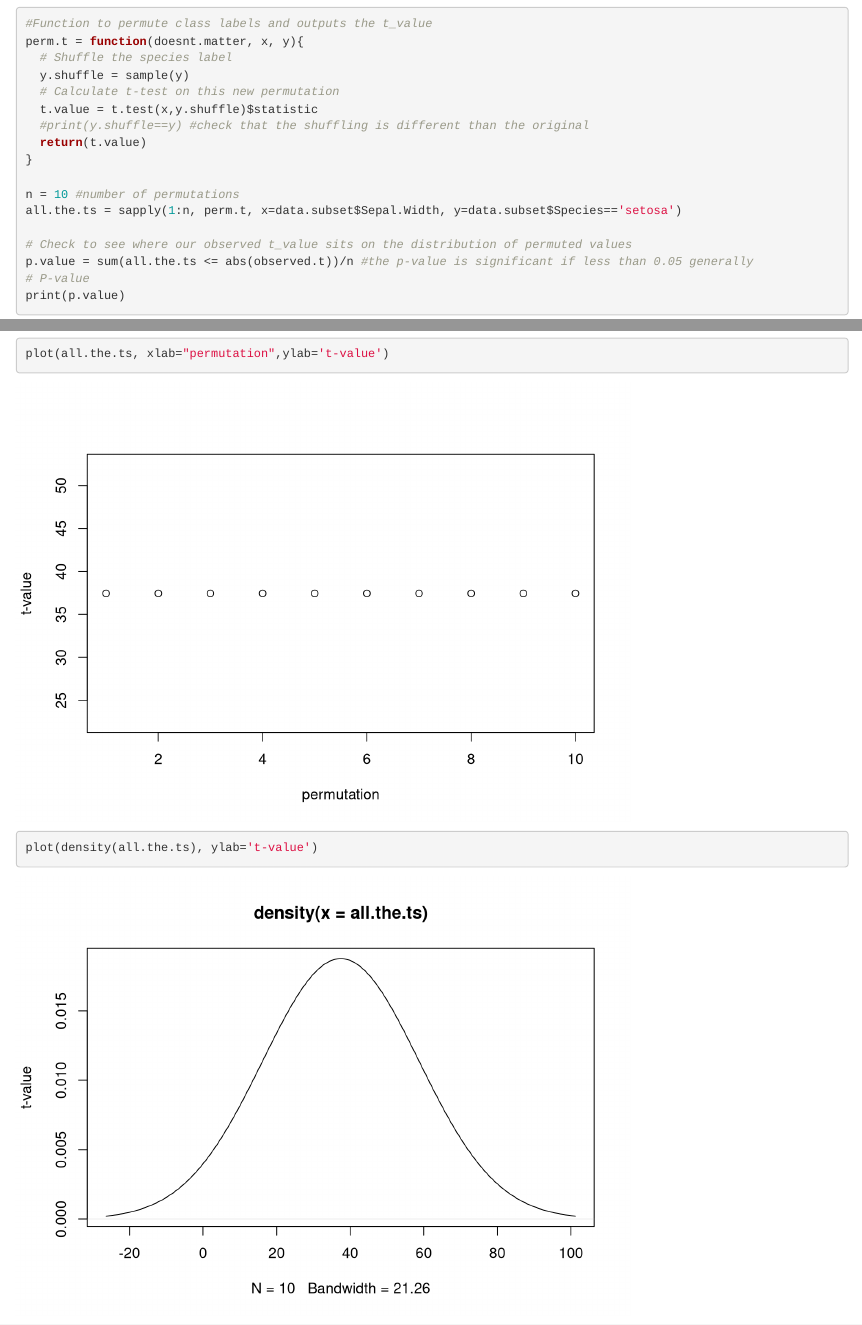
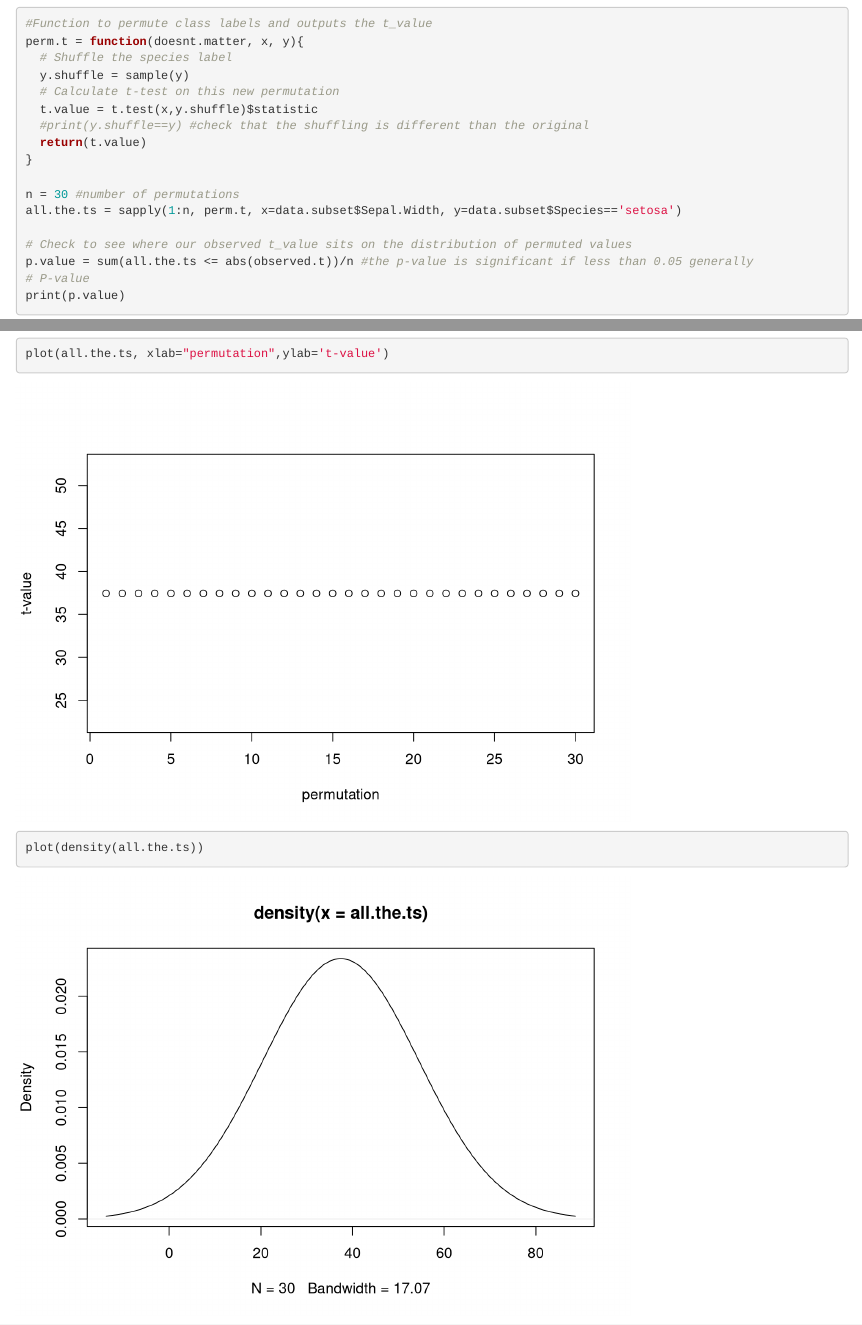
Before and after one commit to ucdenver-CPBS/Permutation-Testing, an R Markdown document (notebooks/1-T-test.Rmd): the page in a window 1100 px wide, from 700 px down, and a second part further down, joined at a grey line. Rendered offline with R 4.5, knitr and Pandoc, with nearby package versions; code that draws random numbers runs with fixed seeds of ours.

Commit message:
added plots

````diff
--- a/notebooks/1-T-test.Rmd
+++ b/notebooks/1-T-test.Rmd
@@ -50,7 +50,7 @@ perm.t = function(doesnt.matter, x, y){
   return(t.value)
 }
 
-n = 10 #number of permutations
+n = 30 #number of permutations
 all.the.ts = sapply(1:n, perm.t, x=data.subset$Sepal.Width, y=data.subset$Species=='setosa')
 
 # Check to see where our observed t_value sits on the distribution of permuted values
@@ -62,5 +62,5 @@ print(p.value)
 ## Plot the t-value distribution
 ```{r plot_t}
 plot(all.the.ts, xlab="permutation",ylab='t-value')
-plot(density(all.the.ts), ylab='t-value')
+plot(density(all.the.ts))
 ```
````
Also changed, not shown: notebooks/1-T-test.html.
